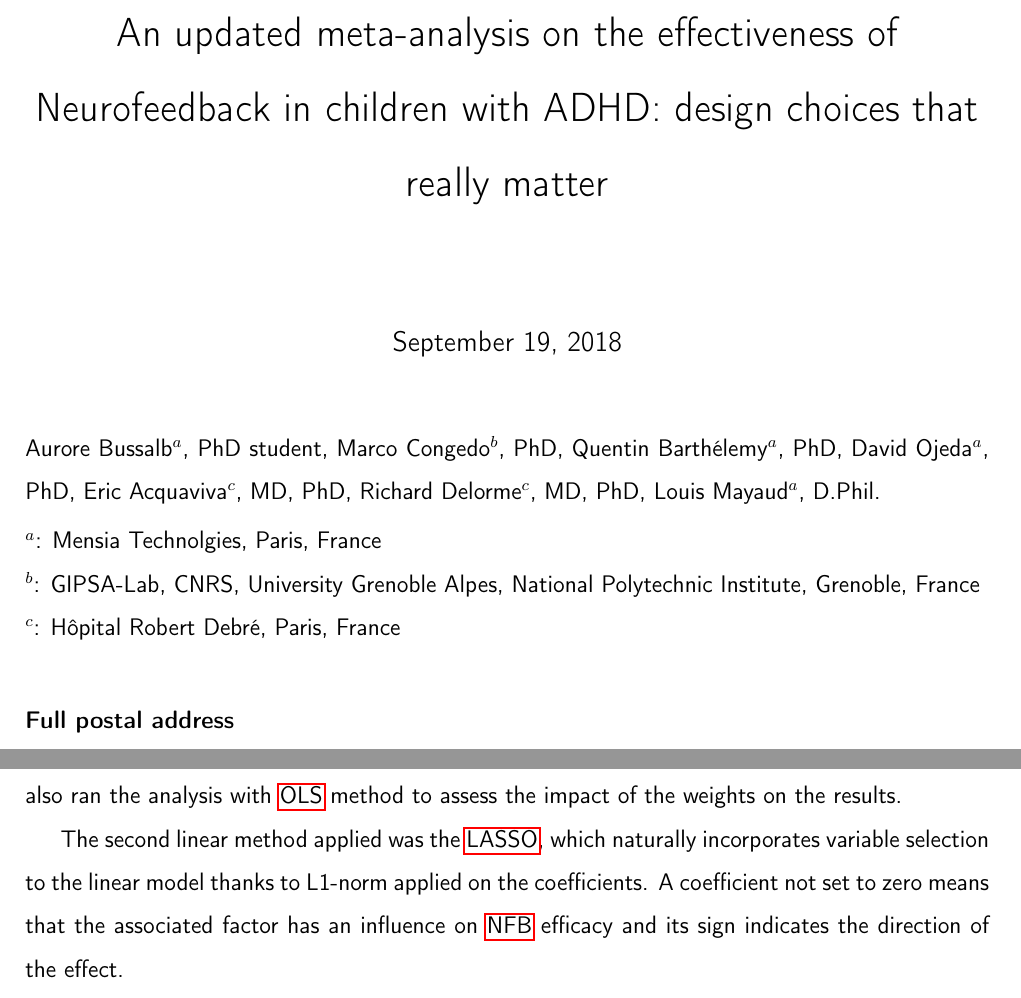
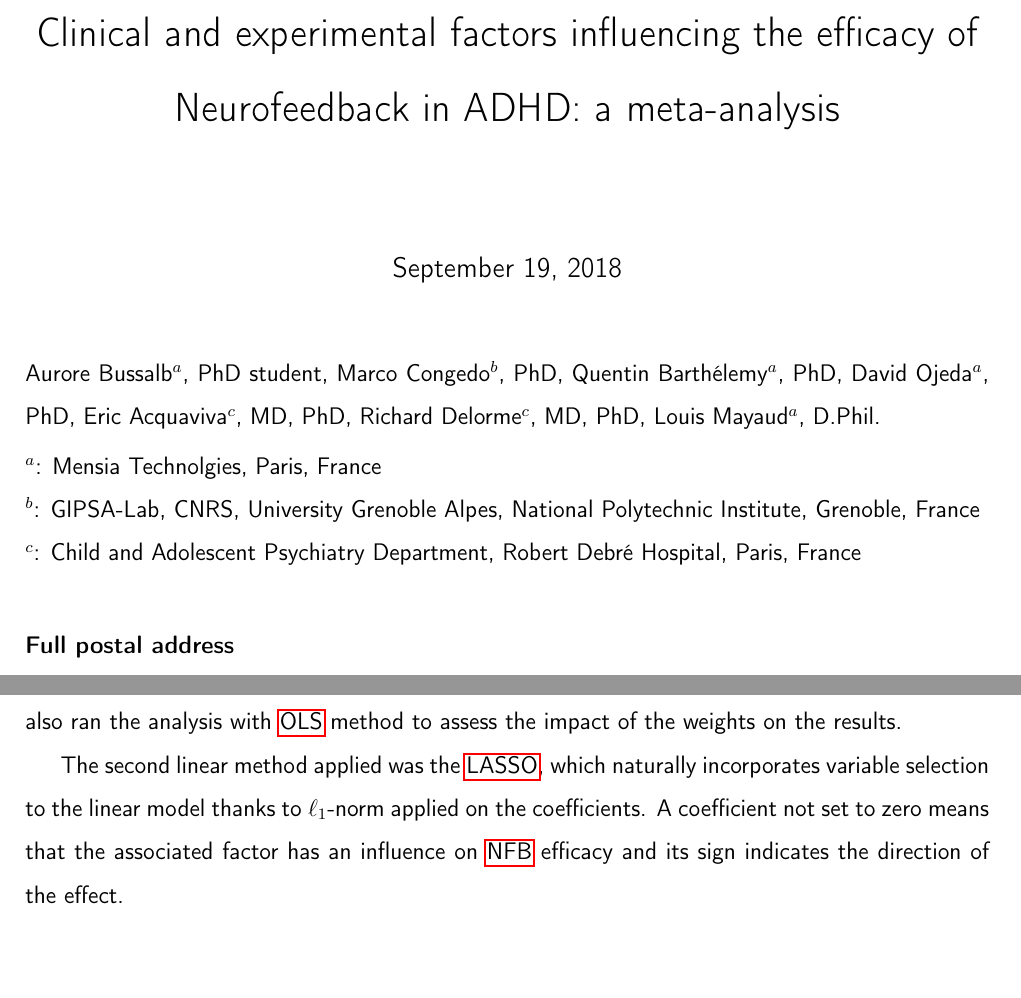
Before and after one commit to abussalb/meta-analysis-statistical-tools, a LaTeX paper (documentation/article-latex-source/manuscript.tex, which reads documentation/article-latex-source/materials_and_methods.tex, documentation/article-latex-source/title.tex): two parts of pages 1 and 9 of 38, joined at a grey line, cut at the place of the change. Compiled offline with pdfLaTeX.

Commit message:
title and L1-norm modified

```diff
--- a/documentation/article-latex-source/materials_and_methods.tex
+++ b/documentation/article-latex-source/materials_and_methods.tex
@@ -159,7 +159,7 @@ was taken as the ratio between the experiment group's sample size and the number
 We also ran the analysis with \gls{ols} method to assess the impact of the weights on the results.
 
 The second linear method applied was the \gls{lasso}, which naturally incorporates variable selection
-to the linear model thanks to L1-norm applied on the coefficients. A coefficient not set to zero means that
+to the linear model thanks to $\ell_1$-norm applied on the coefficients. A coefficient not set to zero means that
 the associated factor has an influence on \gls{nfb} efficacy and its sign indicates the direction of the effect.
 
 The last method used to determine factors influencing \gls{nfb} is the decision tree \citep{Quinlan1986}, a hierarchical
--- a/documentation/article-latex-source/title.tex
+++ b/documentation/article-latex-source/title.tex
@@ -3,14 +3,14 @@
 
 % Title
 
-\title{An updated meta-analysis on the effectiveness of Neurofeedback in children with ADHD: design choices that really matter} % Article title
+\title{Clinical and experimental factors influencing the efficacy of Neurofeedback in ADHD: a meta-analysis} % Article title
 \maketitle
 \noindent Aurore Bussalb$^a$, PhD student, Marco Congedo$^b$, PhD, Quentin Barth\'elemy$^a$, PhD, David Ojeda$^a$, PhD,
 Eric Acquaviva$^c$, MD, PhD, Richard Delorme$^c$, MD, PhD, Louis Mayaud$^a$, D.Phil.
 \smallbreak
 \noindent $^a$: Mensia Technolgies, Paris, France \\
 \noindent $^b$: GIPSA-Lab, CNRS, University Grenoble Alpes, National Polytechnic Institute, Grenoble, France \\
-\noindent $^c$: Hôpital Robert Debré, Paris, France \\
+\noindent $^c$: Child and Adolescent Psychiatry Department, Robert Debré Hospital, Paris, France \\
 \smallbreak
 \noindent\textbf{Full postal address} \\
 Mensia Technologies \\
```
Also changed, not shown: documentation/article-latex-source/manuscript.pdf, documentation/article-latex-source/materials_and_methods.tex (6 more changed lines).
